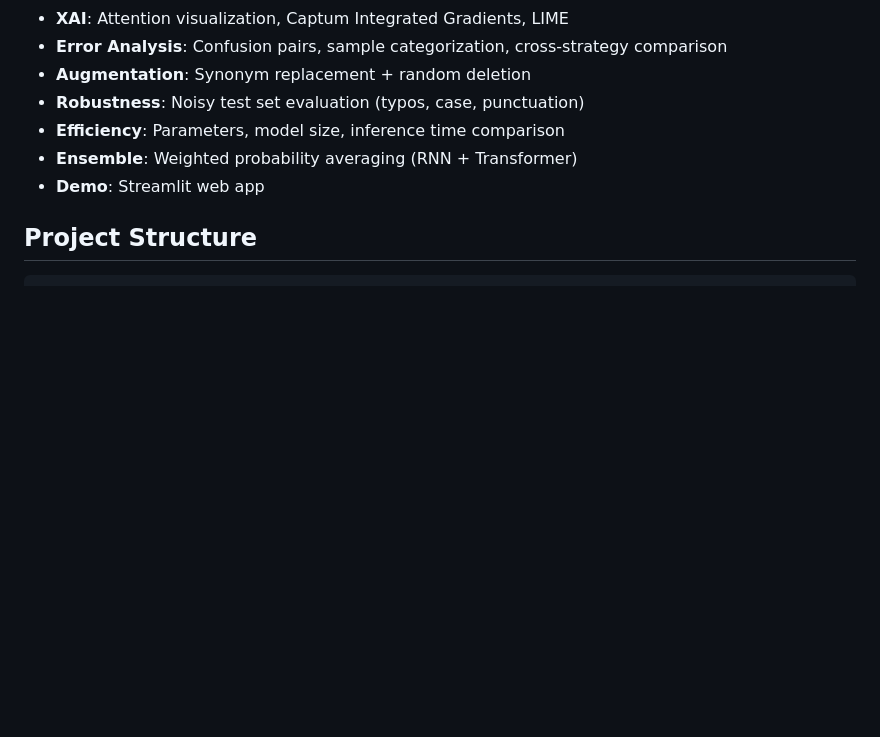
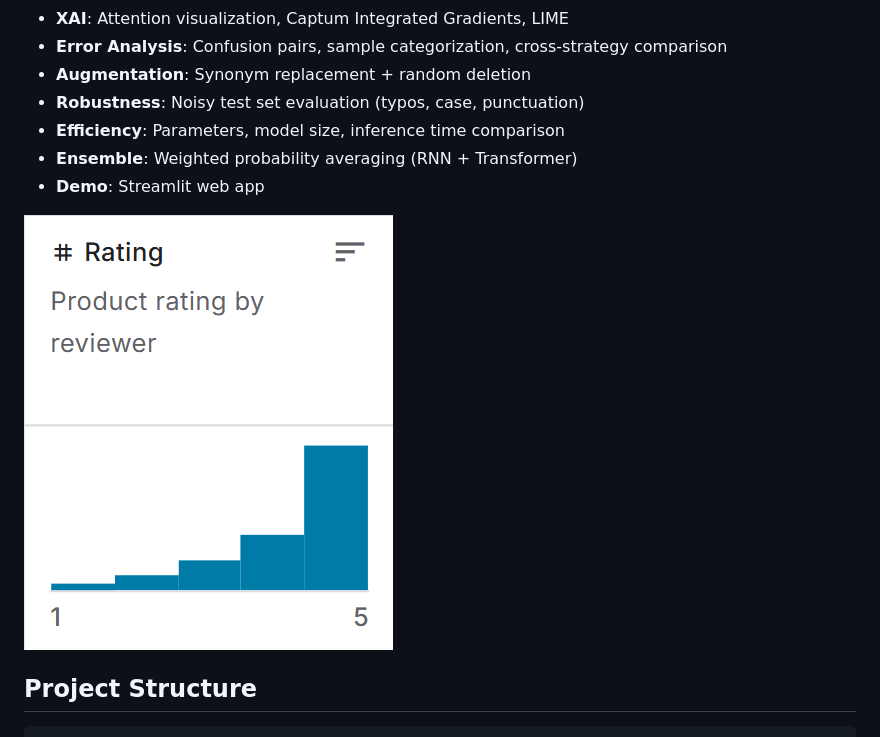
Before and after one commit to huynguyentuank22/CO3133_DL, a Markdown page: README.md, the part around the change. Drawn GitHub-style; pictures changed too: image.png (added); blank space fills up the shorter version.

Commit message:
add dis

```diff
--- a/README.md
+++ b/README.md
@@ -14,6 +14,8 @@
 - **Efficiency**: Parameters, model size, inference time comparison
 - **Ensemble**: Weighted probability averaging (RNN + Transformer)
 - **Demo**: Streamlit web app
+
+![alt text](image.png)
 
 ## Project Structure
 
```
